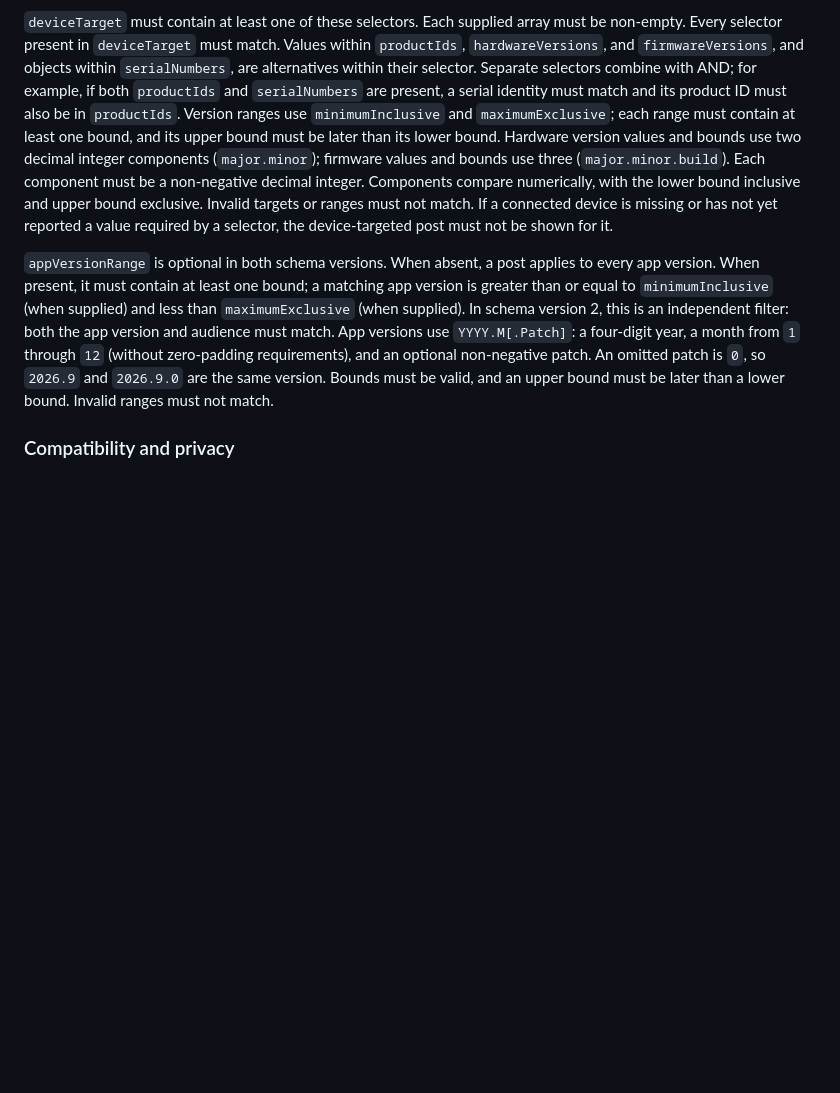
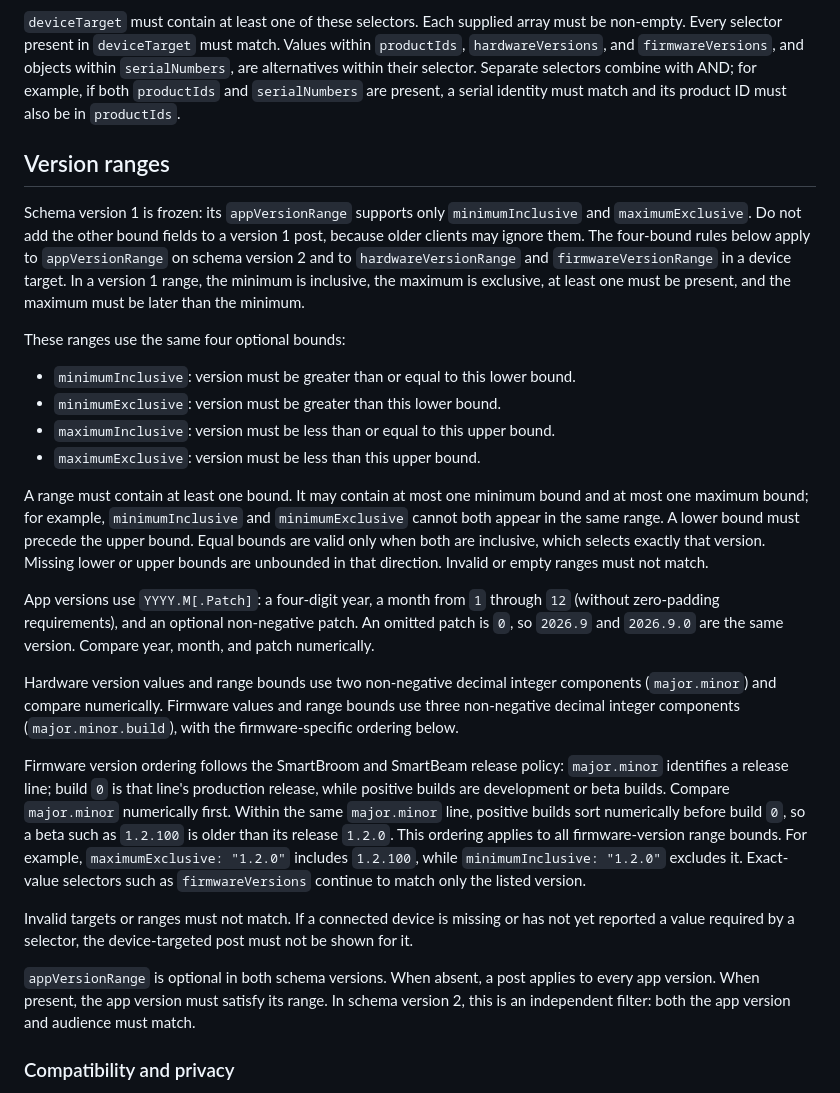
Before and after one commit to aflemm/cct-starbase, a Markdown page: reference/app-announcements.md, the part around the change. Rendered like a GitHub page; blank space fills up the shorter version.

```diff
--- a/reference/app-announcements.md
+++ b/reference/app-announcements.md
@@ -136,26 +136,60 @@ Values within `productIds`, `hardwareVersions`, and `firmwareVersions`, and
 objects within `serialNumbers`, are alternatives within their selector.
 Separate selectors combine with AND; for example, if both `productIds` and
 `serialNumbers` are present, a serial identity must match and its product ID
-must also be in `productIds`. Version ranges use `minimumInclusive` and
-`maximumExclusive`; each range must contain at least one bound, and its upper
-bound must be later than its lower bound. Hardware version values and bounds
-use two decimal integer components (`major.minor`); firmware values and bounds
-use three (`major.minor.build`). Each component must be a non-negative decimal
-integer. Components compare numerically, with the lower bound inclusive and
-upper bound exclusive. Invalid targets or ranges must not match.
-If a connected device is missing or has not yet reported a value required by a
-selector, the device-targeted post must not be shown for it.
+must also be in `productIds`.
+
+## Version ranges
+
+Schema version 1 is frozen: its `appVersionRange` supports only
+`minimumInclusive` and `maximumExclusive`. Do not add the other bound fields to
+a version 1 post, because older clients may ignore them. The four-bound rules
+below apply to `appVersionRange` on schema version 2 and to
+`hardwareVersionRange` and `firmwareVersionRange` in a device target.
+In a version 1 range, the minimum is inclusive, the maximum is exclusive, at
+least one must be present, and the maximum must be later than the minimum.
+
+These ranges use the same four optional bounds:
+
+- `minimumInclusive`: version must be greater than or equal to this lower bound.
+- `minimumExclusive`: version must be greater than this lower bound.
+- `maximumInclusive`: version must be less than or equal to this upper bound.
+- `maximumExclusive`: version must be less than this upper bound.
+
+A range must contain at least one bound. It may contain at most one minimum
+bound and at most one maximum bound; for example, `minimumInclusive` and
+`minimumExclusive` cannot both appear in the same range. A lower bound must
+precede the upper bound. Equal bounds are valid only when both are inclusive,
+which selects exactly that version. Missing lower or upper bounds are
+unbounded in that direction. Invalid or empty ranges must not match.
+
+App versions use `YYYY.M[.Patch]`: a four-digit year, a month from `1` through
+`12` (without zero-padding requirements), and an optional non-negative patch.
+An omitted patch is `0`, so `2026.9` and `2026.9.0` are the same version.
+Compare year, month, and patch numerically.
+
+Hardware version values and range bounds use two non-negative decimal integer
+components (`major.minor`) and compare numerically. Firmware values and range
+bounds use three non-negative decimal integer components
+(`major.minor.build`), with the firmware-specific ordering below.
+
+Firmware version ordering follows the SmartBroom and SmartBeam release policy:
+`major.minor` identifies a release line; build `0` is that line's production
+release, while positive builds are development or beta builds. Compare
+`major.minor` numerically first. Within the same `major.minor` line, positive
+builds sort numerically before build `0`, so a beta such as `1.2.100` is older
+than its release `1.2.0`. This ordering applies to all firmware-version range
+bounds. For example, `maximumExclusive: "1.2.0"` includes `1.2.100`, while
+`minimumInclusive: "1.2.0"` excludes it. Exact-value selectors such as
+`firmwareVersions` continue to match only the listed version.
+
+Invalid targets or ranges must not match. If a connected device is missing or
+has not yet reported a value required by a selector, the device-targeted post
+must not be shown for it.
 
 `appVersionRange` is optional in both schema versions. When absent, a post
-applies to every app version. When present, it must contain at least one bound;
-a matching app version is greater than or equal to `minimumInclusive` (when
-supplied) and less than `maximumExclusive` (when supplied). In schema version
-2, this is an independent filter: both the app version and audience must
-match. App versions use `YYYY.M[.Patch]`: a four-digit year, a month from `1`
-through `12` (without zero-padding requirements), and an optional
-non-negative patch. An omitted patch is `0`, so `2026.9` and `2026.9.0` are
-the same version. Bounds must be valid, and an upper bound must be later than
-a lower bound. Invalid ranges must not match.
+applies to every app version. When present, the app version must satisfy its
+range. In schema version 2, this is an independent filter: both the app version
+and audience must match.
 
 ### Compatibility and privacy
 
```
